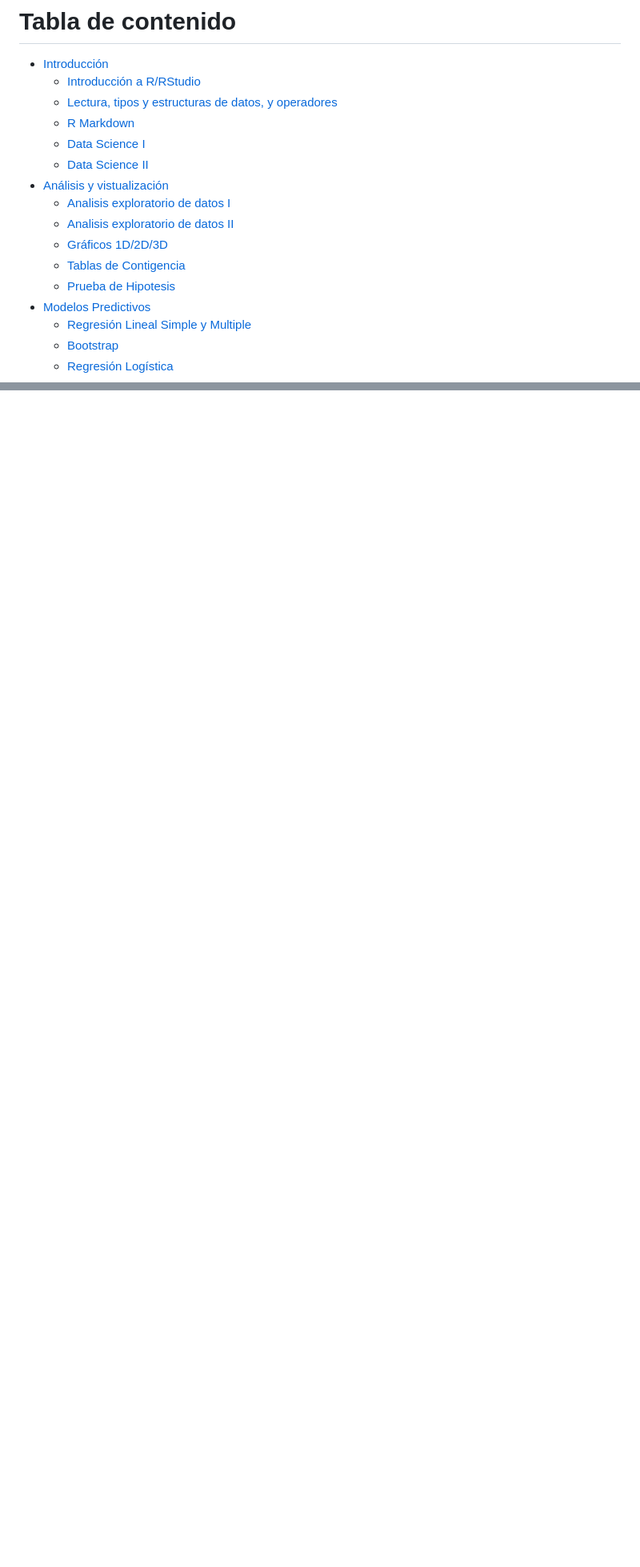
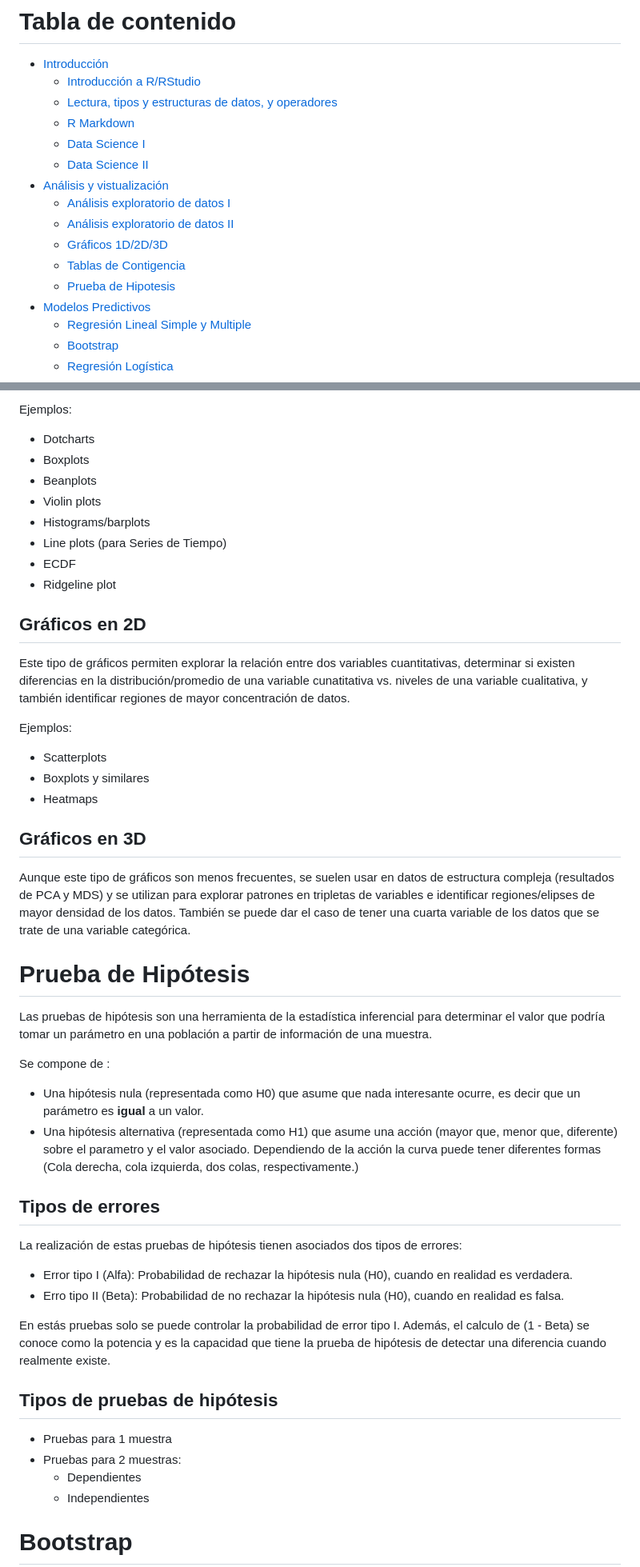
Before and after one commit to calvarezr7/Curso_AppliedDataAnalytics, a Markdown page: README.md, 2 parts joined by grey strips. Shown: that part at 80% size. GitHub-like rendering; blank space fills up the shorter version.

```diff
--- a/README.md
+++ b/README.md
@@ -16,7 +16,7 @@ El contenido de este documento esta basado en mis apuntes del curso del mismo no
       - [Data Science I](#Data-Science-I)
       - [Data Science II](#Data-Science-II)
   - [Análisis y vistualización](#AnalisisyVis)
-      - [Analisis exploratorio de datos I](#AED1)
-      - [Analisis exploratorio de datos II](#AED2)
-      - [Gráficos 1D/2D/3D](#Graficos)
+      - [Análisis exploratorio de datos I](#Análisis-exploratorio-de-datos-I)
+      - [Análisis exploratorio de datos II](#AED2)
+      - [Gráficos 1D/2D/3D](#Gráficos)
       - [Tablas de Contigencia](#Tablas-contingencia)
@@ -276,0 +326,43 @@ Una [ruta](https://www.freecodecamp.org/news/data-science-learning-roadmap/) rec
+Ejemplos:
+- Dotcharts
+- Boxplots
+- Beanplots
+- Violin plots
+- Histograms/barplots
+- Line plots (para Series de Tiempo)
+- ECDF
+- Ridgeline plot
+
+## Gráficos en 2D
+Este tipo de gráficos permiten explorar la relación entre dos variables cuantitativas, determinar si existen diferencias en la distribución/promedio de una variable cunatitativa vs. niveles de una variable cualitativa, y también identificar regiones de mayor concentración de datos.
+
+Ejemplos:
+- Scatterplots
+- Boxplots y similares
+- Heatmaps
+
+## Gráficos en 3D
+Aunque este tipo de gráficos son menos frecuentes, se suelen usar en datos de estructura compleja (resultados de PCA y MDS) y se utilizan para explorar patrones en tripletas de variables e identificar regiones/elipses de mayor densidad de los datos. También se puede dar el caso de tener una cuarta variable de los datos que se trate de una variable categórica.
+
+# Prueba de Hipótesis
+
+Las pruebas de hipótesis son una herramienta  de la estadística inferencial para determinar  el valor que podría tomar un parámetro en una población a partir de información de una muestra.
+
+Se compone de :
+- Una hipótesis nula (representada como H0) que asume que nada interesante ocurre, es decir que un parámetro es **igual** a un valor.
+- Una hipótesis alternativa (representada como H1) que asume una acción (mayor que, menor que, diferente) sobre el parametro y el valor asociado. Dependiendo de la acción la curva puede tener diferentes formas (Cola derecha, cola izquierda, dos colas, respectivamente.)
+
+## Tipos de errores
+  La realización de estas pruebas de hipótesis tienen asociados dos tipos de errores:
+  - Error tipo I (Alfa): Probabilidad de rechazar la hipótesis nula (H0), cuando en realidad es verdadera.
+  - Erro tipo II (Beta): Probabilidad de no rechazar la hipótesis nula (H0), cuando en realidad es falsa.
+
+  En estás pruebas solo se puede controlar la probabilidad de error tipo I. Además, el calculo de (1 - Beta) se conoce como la potencia y es la capacidad que tiene la prueba de hipótesis de detectar una diferencia cuando realmente existe.
+
+## Tipos de pruebas de hipótesis
+  - Pruebas para 1 muestra
+  - Pruebas para 2 muestras:
+    - Dependientes
+    - Independientes
+
+# Bootstrap
```
Also changed, not shown: other parts of README.md (+51 -2 lines), readme_img/ids.png (added), readme_img/sumdataorg.png (added).
